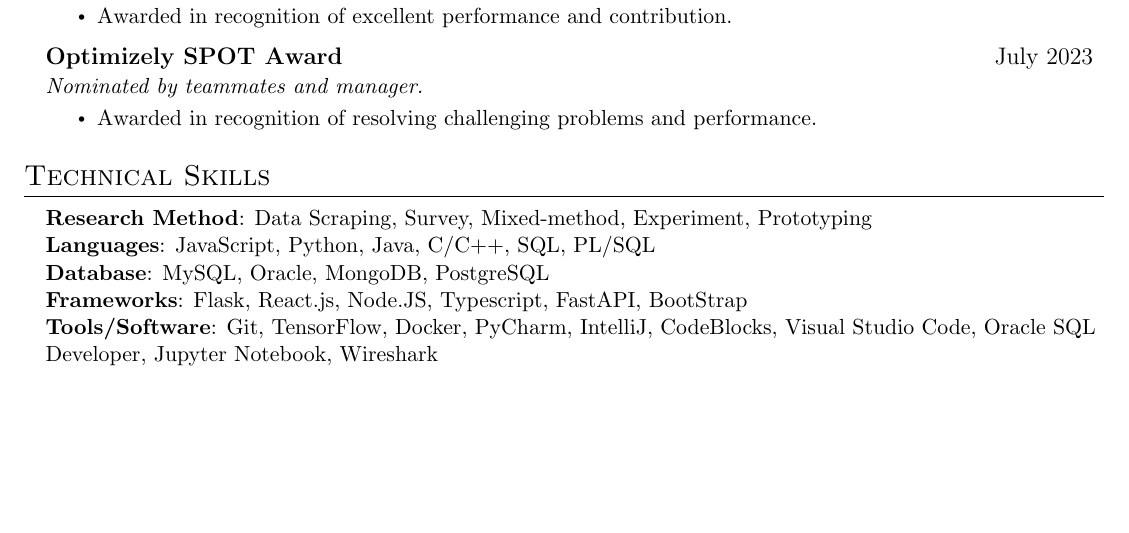
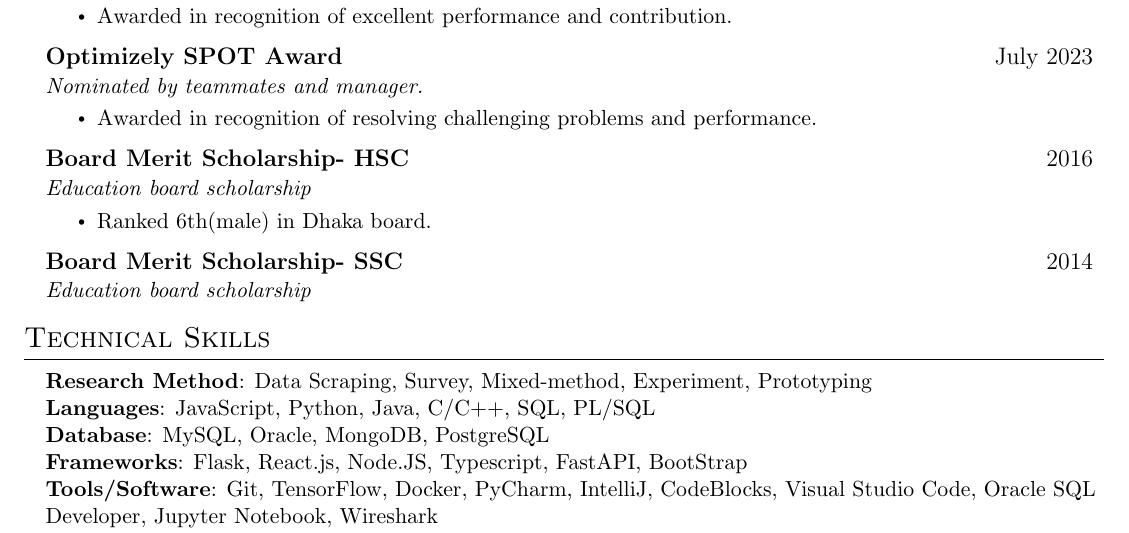
Before and after one commit to AbrarNad/CV, a LaTeX CV (Source/CV with detailed work exp/main.tex): part of page 3 of 3, cut so that both start at the same text, the shorter picture padded with empty space. Compiled offline with pdfLaTeX.

Commit message:
add awards

```diff
--- a/Source/CV with detailed work exp/main.tex
+++ b/Source/CV with detailed work exp/main.tex
@@ -342,6 +342,15 @@ queries.}
      \resumeItemListStart
             \resumeItem{Awarded in recognition of resolving challenging problems and performance.}
         \resumeItemListEnd
+    \resumeSubheading
+        {Board Merit Scholarship- HSC}{2016}
+        {Education board scholarship}{}
+        \resumeItemListStart
+            \resumeItem{Ranked 6th(male) in Dhaka board.}
+        \resumeItemListEnd
+    \resumeSubheading
+        {Board Merit Scholarship- SSC}{2014}
+        {Education board scholarship}{}
 
     \resumeSubHeadingListEnd
 %
```
